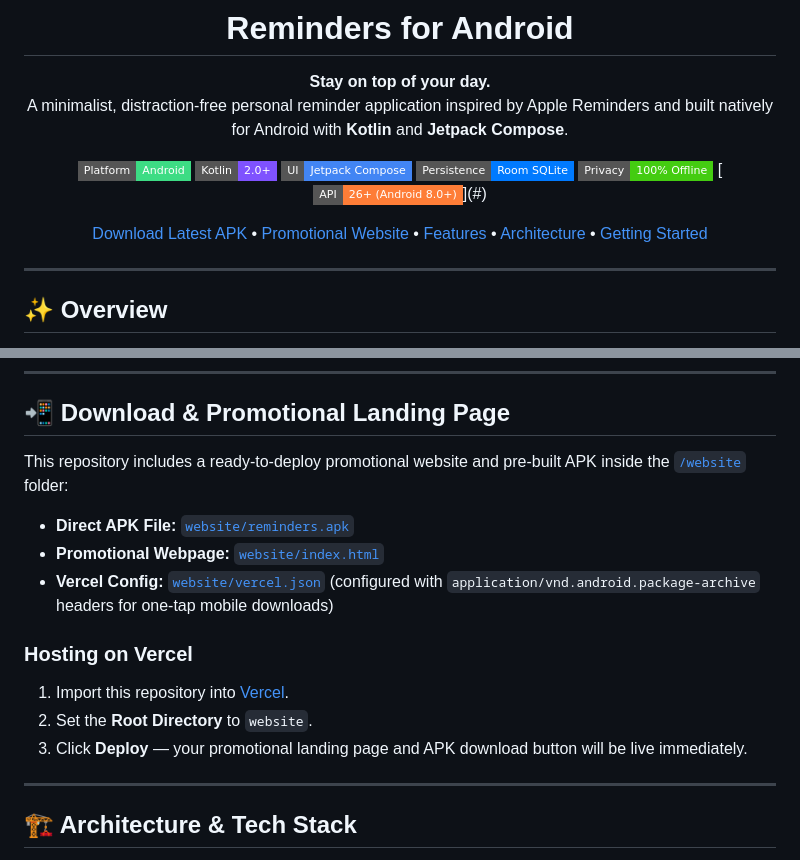
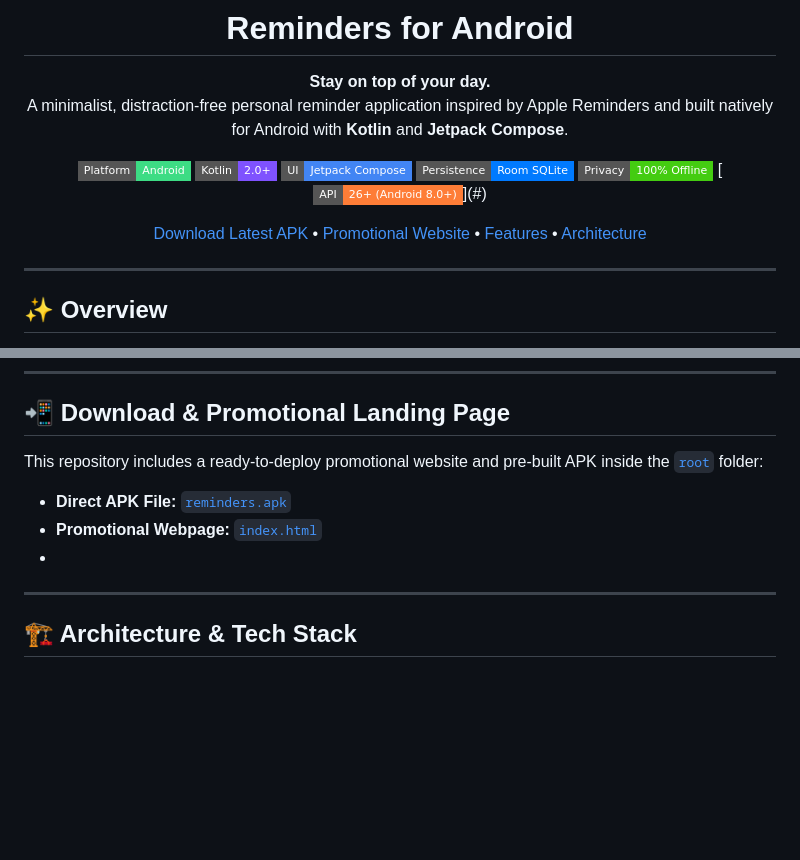
Before and after one commit to abhiisonit/onego_reminder, a Markdown page: README.md, 2 parts joined by grey strips. GitHub-like rendering; badges without logos; blank space fills up the shorter version.

```diff
--- a/README.md
+++ b/README.md
@@ -14,7 +14,7 @@ A minimalist, distraction-free personal reminder application inspired by Apple R
 [![Offline First](https://img.shields.io/badge/Privacy-100%25%20Offline-success?style=flat-square)](#)
 [![API](https://img.shields.io/badge/API-26%2B%20(Android%208.0%2B)-orange?style=flat-square)](#)
 
-[Download Latest APK](./website/reminders.apk) • [Promotional Website](./website/index.html) • [Features](#-features) • [Architecture](#-architecture--tech-stack) • [Getting Started](#-getting-started)
+[Download Latest APK](./reminders.apk) • [Promotional Website](./index.html) • [Features](#-features) • [Architecture](#-architecture--tech-stack)
 
 </div>
 
@@ -42,17 +42,11 @@ Every reminder is stored locally on your device using **Room SQLite** and schedu
 
 ## 📲 Download & Promotional Landing Page
 
-This repository includes a ready-to-deploy promotional website and pre-built APK inside the [`/website`](./website) folder:
+This repository includes a ready-to-deploy promotional website and pre-built APK inside the [`root`](./) folder:
 
-- **Direct APK File:** [`website/reminders.apk`](./website/reminders.apk)
-- **Promotional Webpage:** [`website/index.html`](./website/index.html)
-- **Vercel Config:** [`website/vercel.json`](./website/vercel.json) (configured with `application/vnd.android.package-archive` headers for one-tap mobile downloads)
-
-### Hosting on Vercel
-1. Import this repository into [Vercel](https://vercel.com).
-2. Set the **Root Directory** to `website`.
-3. Click **Deploy** — your promotional landing page and APK download button will be live immediately.
-
+- **Direct APK File:** [`reminders.apk`](./reminders.apk)
+- **Promotional Webpage:** [`index.html`](./index.html)
+-
 ---
 
 ## 🏗️ Architecture & Tech Stack
```
Also changed, not shown: other parts of README.md (+0 -63 lines).
